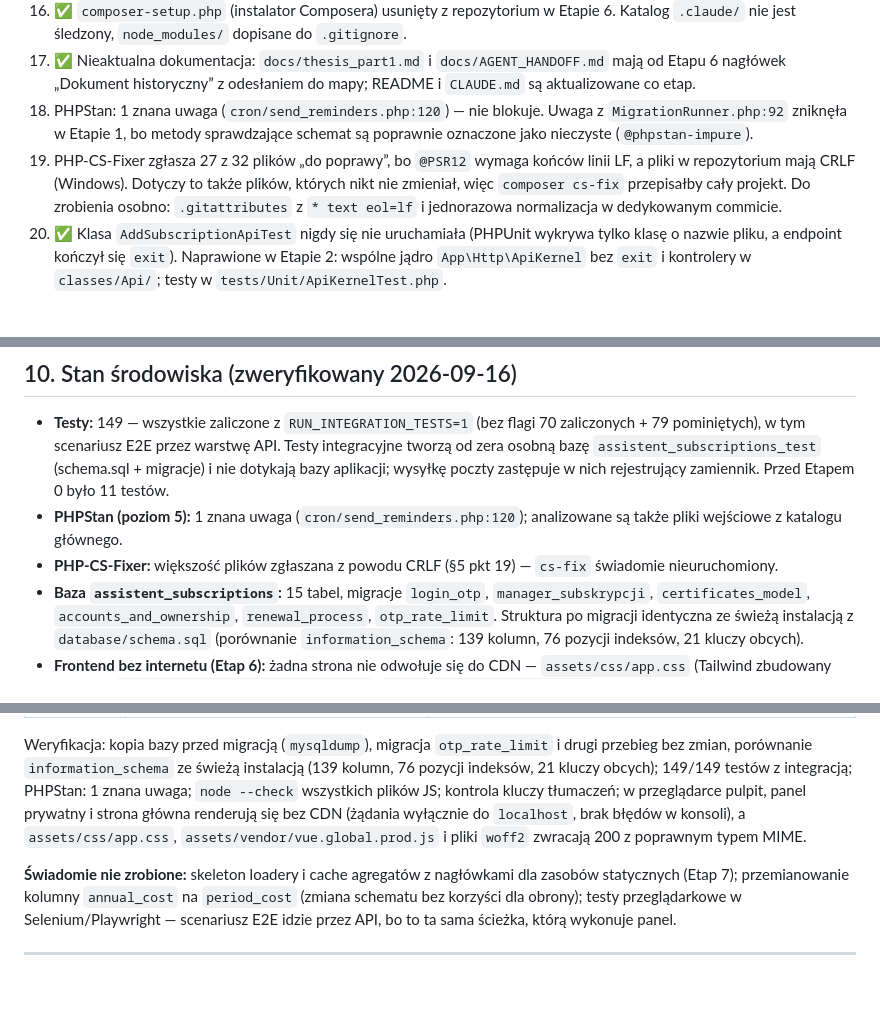
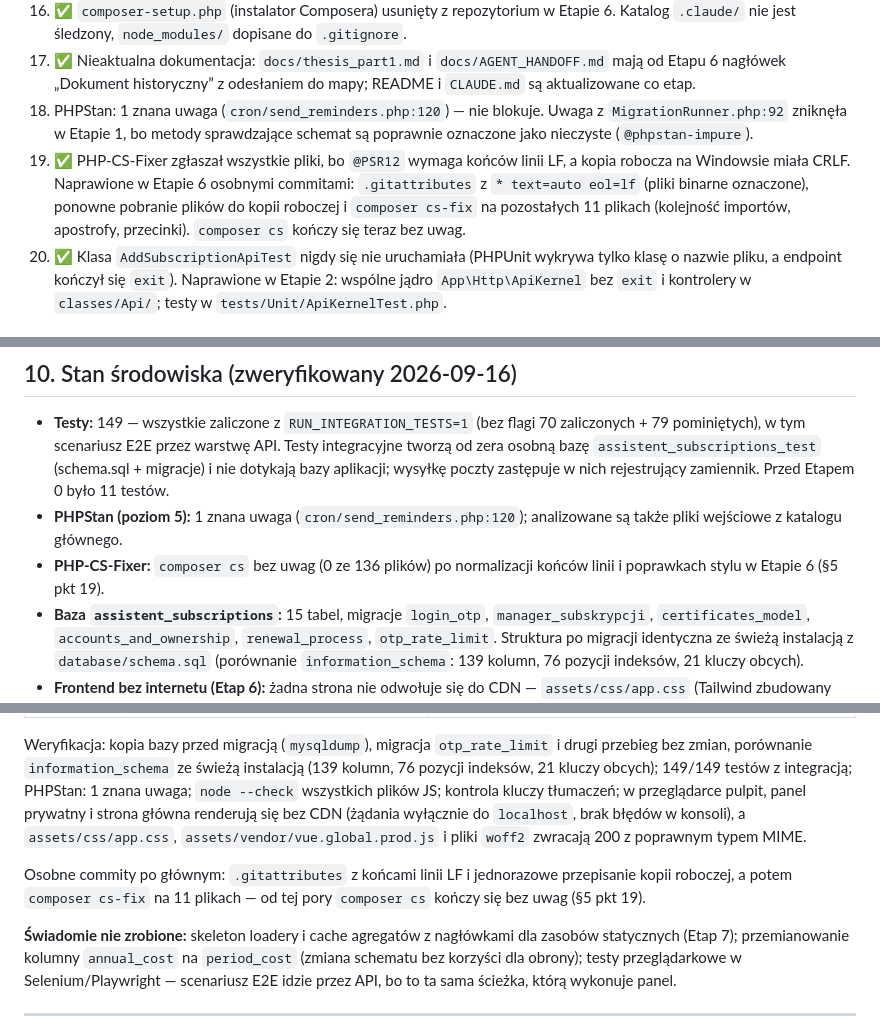
Before and after one commit to llumiiss/diploma, a Markdown page: docs/MAPA_PROJEKTU.md, 3 parts joined by grey strips. Rendered like a GitHub page; blank space fills up the shorter version.

Commit message:
Dokumentacja: §5 pkt 19 zamknięty, bramka jakości bez uwag
Co-Authored-By: Claude Opus 5 <noreply@anthropic.com>

```diff
--- a/docs/MAPA_PROJEKTU.md
+++ b/docs/MAPA_PROJEKTU.md
@@ -263,7 +263,7 @@ Numeracja ciągła — odwołania w innych miejscach: „§5 pkt N”.
 16. ✅ `composer-setup.php` (instalator Composera) usunięty z repozytorium w Etapie 6. Katalog `.claude/` nie jest śledzony, `node_modules/` dopisane do `.gitignore`.
 17. ✅ Nieaktualna dokumentacja: `docs/thesis_part1.md` i `docs/AGENT_HANDOFF.md` mają od Etapu 6 nagłówek „Dokument historyczny” z odesłaniem do mapy; README i `CLAUDE.md` są aktualizowane co etap.
 18. PHPStan: 1 znana uwaga (`cron/send_reminders.php:120`) — nie blokuje. Uwaga z `MigrationRunner.php:92` zniknęła w Etapie 1, bo metody sprawdzające schemat są poprawnie oznaczone jako nieczyste (`@phpstan-impure`).
-19. PHP-CS-Fixer zgłasza 27 z 32 plików „do poprawy”, bo `@PSR12` wymaga końców linii LF, a pliki w repozytorium mają CRLF (Windows). Dotyczy to także plików, których nikt nie zmieniał, więc `composer cs-fix` przepisałby cały projekt. Do zrobienia osobno: `.gitattributes` z `* text eol=lf` i jednorazowa normalizacja w dedykowanym commicie.
+19. ✅ PHP-CS-Fixer zgłaszał wszystkie pliki, bo `@PSR12` wymaga końców linii LF, a kopia robocza na Windowsie miała CRLF. Naprawione w Etapie 6 osobnymi commitami: `.gitattributes` z `* text=auto eol=lf` (pliki binarne oznaczone), ponowne pobranie plików do kopii roboczej i `composer cs-fix` na pozostałych 11 plikach (kolejność importów, apostrofy, przecinki). `composer cs` kończy się teraz bez uwag.
 21. ✅ Klasa `AddSubscriptionApiTest` nigdy się nie uruchamiała (PHPUnit wykrywa tylko klasę o nazwie pliku, a endpoint kończył się `exit`). Naprawione w Etapie 2: wspólne jądro `App\Http\ApiKernel` bez `exit` i kontrolery w `classes/Api/`; testy w `tests/Unit/ApiKernelTest.php`.
 
 ### 5.4. ✅ Wykryte i naprawione po Etapie 0 (2026-09-16)
@@ -354,7 +354,7 @@ Zalecane (nie wprost w opisie): krótki punkt o RODO — system przechowuje dane
 
 - **Testy:** 149 — wszystkie zaliczone z `RUN_INTEGRATION_TESTS=1` (bez flagi 70 zaliczonych + 79 pominiętych), w tym scenariusz E2E przez warstwę API. Testy integracyjne tworzą od zera osobną bazę `assistent_subscriptions_test` (schema.sql + migracje) i nie dotykają bazy aplikacji; wysyłkę poczty zastępuje w nich rejestrujący zamiennik. Przed Etapem 0 było 11 testów.
 - **PHPStan (poziom 5):** 1 znana uwaga (`cron/send_reminders.php:120`); analizowane są także pliki wejściowe z katalogu głównego.
-- **PHP-CS-Fixer:** większość plików zgłaszana z powodu CRLF (§5 pkt 19) — `cs-fix` świadomie nieuruchomiony.
+- **PHP-CS-Fixer:** `composer cs` bez uwag (0 ze 136 plików) po normalizacji końców linii i poprawkach stylu w Etapie 6 (§5 pkt 19).
 - **Baza `assistent_subscriptions`:** 15 tabel, migracje `login_otp`, `manager_subskrypcji`, `certificates_model`, `accounts_and_ownership`, `renewal_process`, `otp_rate_limit`. Struktura po migracji identyczna ze świeżą instalacją z `database/schema.sql` (porównanie `information_schema`: 139 kolumn, 76 pozycji indeksów, 21 kluczy obcych).
 - **Frontend bez internetu (Etap 6):** żadna strona nie odwołuje się do CDN — `assets/css/app.css` (Tailwind zbudowany lokalnie), `assets/vendor/vue.global.prod.js`, `assets/fonts/inter-*.woff2`; sprawdzone w przeglądarce (lista żądań tylko do `localhost`) i przez HTTP (kody 200, poprawne typy MIME).
 - **Cron odnowień:** `php cron/renewals.php` na danych demo — 6 certyfikatów w marginesie, 1 nowe zadanie (Microsoft 365), 0 przypomnień do wysłania; wynik w `logs/renewals.log`.
@@ -520,6 +520,8 @@ Commit: `a26fb16`, gałąź `etap-5-wymiana-danych`, scalona na `master` 2026-09
 
 Weryfikacja: kopia bazy przed migracją (`mysqldump`), migracja `otp_rate_limit` i drugi przebieg bez zmian, porównanie `information_schema` ze świeżą instalacją (139 kolumn, 76 pozycji indeksów, 21 kluczy obcych); 149/149 testów z integracją; PHPStan: 1 znana uwaga; `node --check` wszystkich plików JS; kontrola kluczy tłumaczeń; w przeglądarce pulpit, panel prywatny i strona główna renderują się bez CDN (żądania wyłącznie do `localhost`, brak błędów w konsoli), a `assets/css/app.css`, `assets/vendor/vue.global.prod.js` i pliki `woff2` zwracają 200 z poprawnym typem MIME.
 
+Osobne commity po głównym: `.gitattributes` z końcami linii LF i jednorazowe przepisanie kopii roboczej, a potem `composer cs-fix` na 11 plikach — od tej pory `composer cs` kończy się bez uwag (§5 pkt 19).
+
 **Świadomie nie zrobione:** skeleton loadery i cache agregatów z nagłówkami dla zasobów statycznych (Etap 7); przemianowanie kolumny `annual_cost` na `period_cost` (zmiana schematu bez korzyści dla obrony); testy przeglądarkowe w Selenium/Playwright — scenariusz E2E idzie przez API, bo to ta sama ścieżka, którą wykonuje panel.
 
 ---
```
Also changed, not shown: CLAUDE.md (+1 -1 lines).
